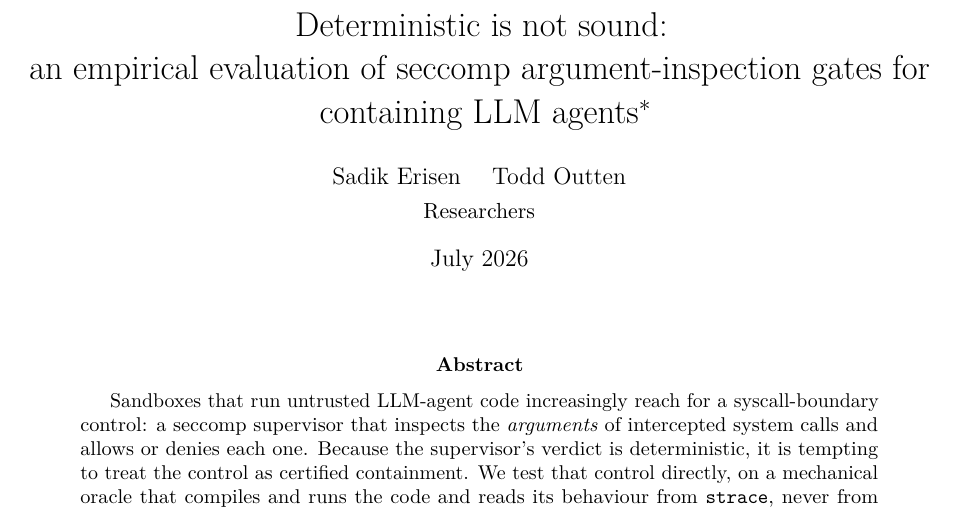
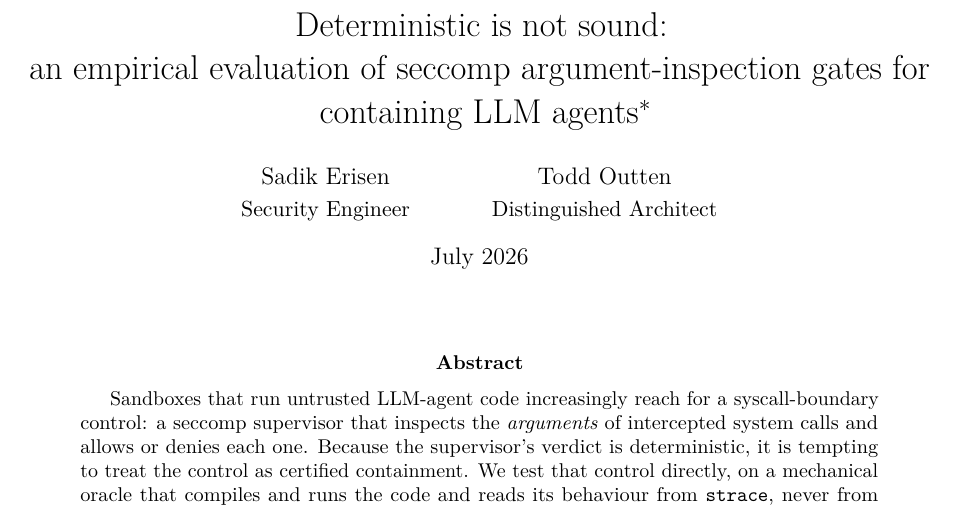
Before and after one commit to francose/llm-sandbox-cwe-research, a LaTeX paper (paper/agent-gate.tex): part of page 1 of 12, cut so that both start at the same text. Compiled offline with pdfLaTeX.

Commit message:
add author titles: Sadik Erisen (Security Engineer), Todd Outten (Distinguished Architect)

```diff
--- a/paper/agent-gate.tex
+++ b/paper/agent-gate.tex
@@ -44,8 +44,11 @@ for containing LLM agents\thanks{The views and findings are the authors' own and
 employer. No data in this paper is fabricated; every figure traces to a committed artifact. The Part~I
 headline results re-check via \texttt{experiments/agentsec/reproduce.sh}; the Part~II and III benchmarks
 reproduce via their per-experiment scripts in the same directory.}}
-\author{Sadik Erisen \quad Todd Outten\\[3pt]
-\normalsize Researchers}
+\author{Sadik Erisen\\[2pt]
+\normalsize Security Engineer
+\and
+Todd Outten\\[2pt]
+\normalsize Distinguished Architect}
 \date{July 2026}
 
 \begin{document}
```
Also changed, not shown: paper/agent-gate.pdf.
